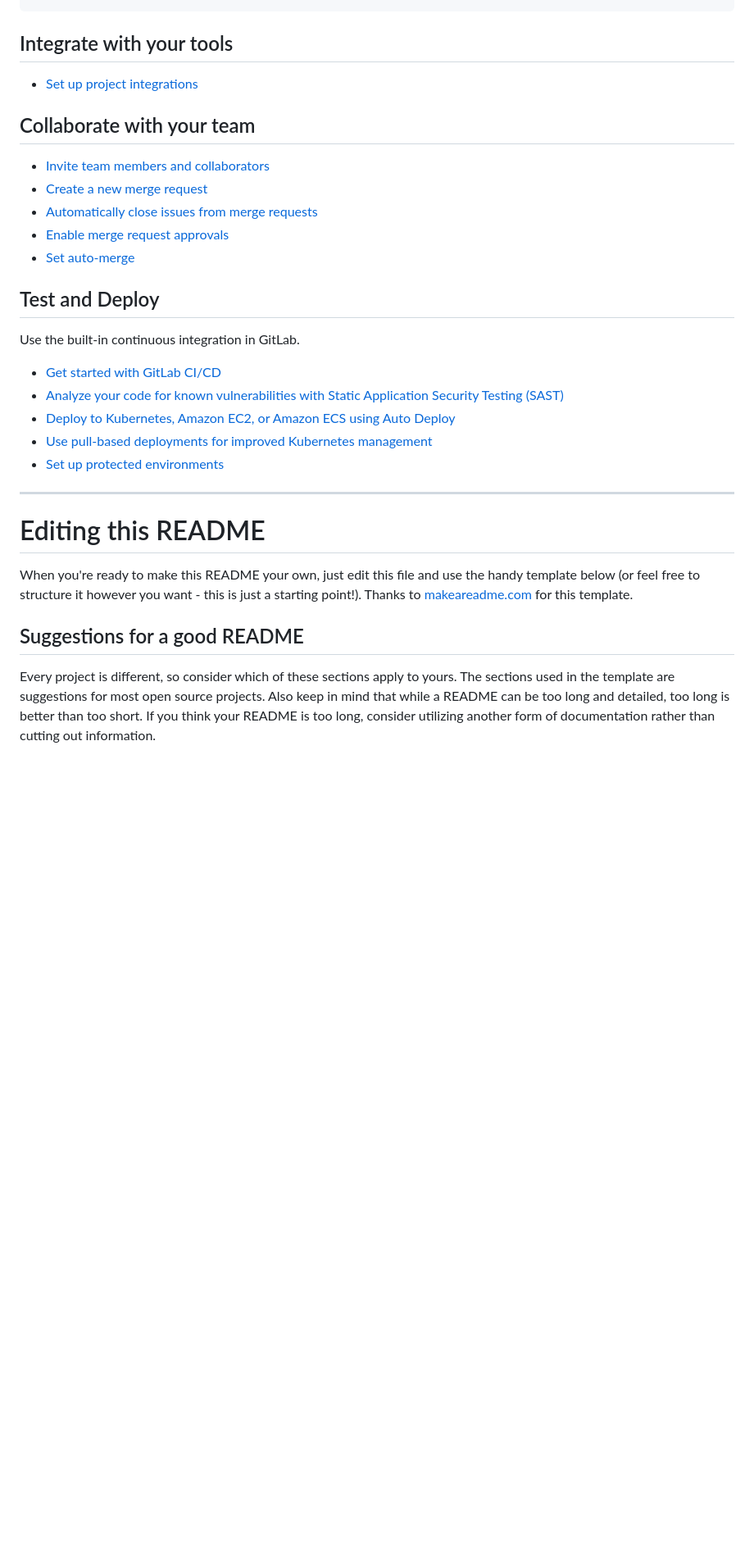
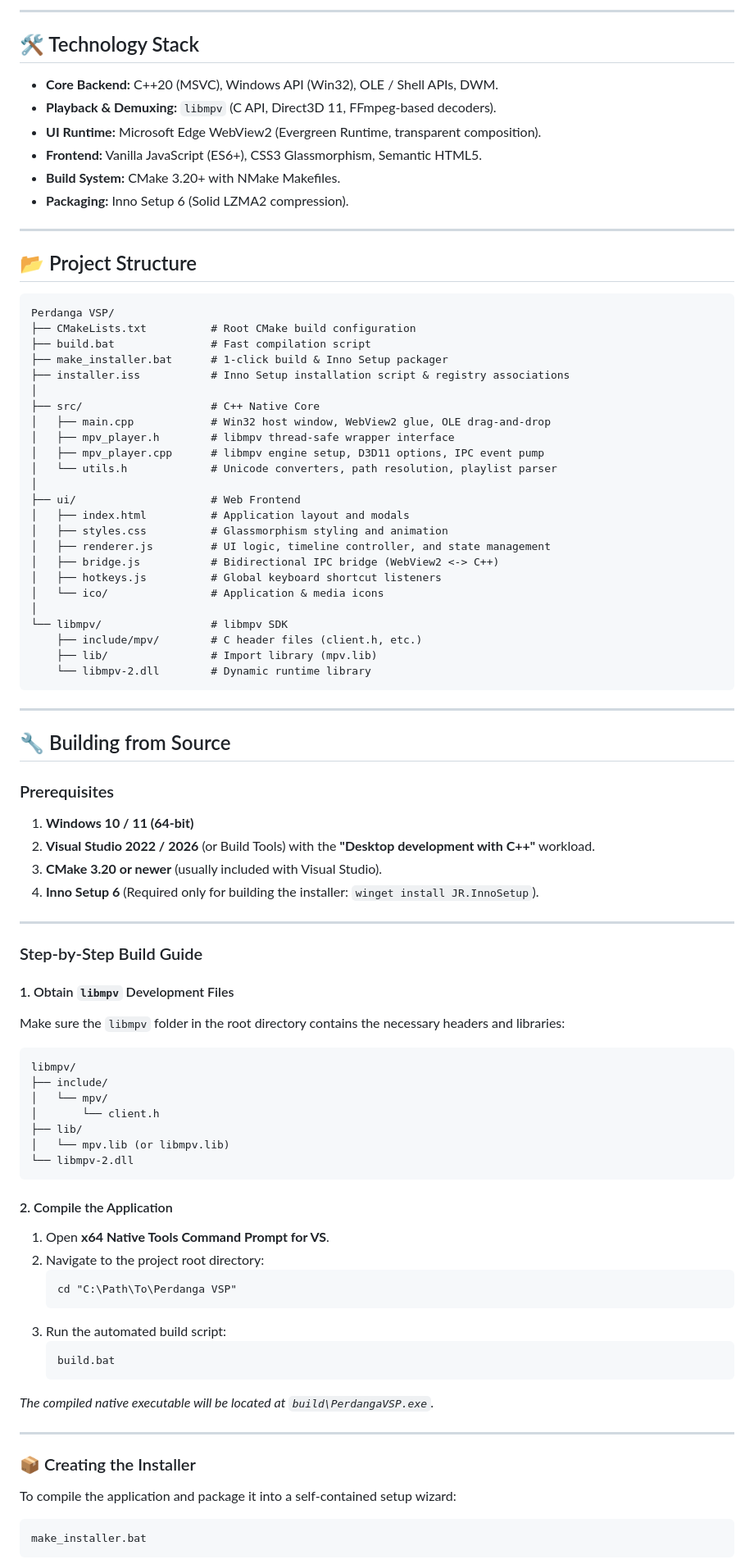
Before and after one commit to PerdangaSoftware/Perdanga-VSP, a Markdown page: README.md, the part around one of its changes. Shown at 82% size. Drawn GitHub-style; blank space fills up the shorter version.

````diff
--- a/README.md
+++ b/README.md
@@ -21,34 +92,91 @@ git push -uf origin main
+---
+
+## 🛠️ Technology Stack
+
+- **Core Backend:** C++20 (MSVC), Windows API (Win32), OLE / Shell APIs, DWM.
+- **Playback & Demuxing:** `libmpv` (C API, Direct3D 11, FFmpeg-based decoders).
+- **UI Runtime:** Microsoft Edge WebView2 (Evergreen Runtime, transparent composition).
+- **Frontend:** Vanilla JavaScript (ES6+), CSS3 Glassmorphism, Semantic HTML5.
+- **Build System:** CMake 3.20+ with NMake Makefiles.
+- **Packaging:** Inno Setup 6 (Solid LZMA2 compression).
+
+---
+
+## 📂 Project Structure
+
+```text
+Perdanga VSP/
+├── CMakeLists.txt          # Root CMake build configuration
+├── build.bat               # Fast compilation script
+├── make_installer.bat      # 1-click build & Inno Setup packager
+├── installer.iss           # Inno Setup installation script & registry associations
+│
+├── src/                    # C++ Native Core
+│   ├── main.cpp            # Win32 host window, WebView2 glue, OLE drag-and-drop
+│   ├── mpv_player.h        # libmpv thread-safe wrapper interface
+│   ├── mpv_player.cpp      # libmpv engine setup, D3D11 options, IPC event pump
+│   └── utils.h             # Unicode converters, path resolution, playlist parser
+│
+├── ui/                     # Web Frontend
+│   ├── index.html          # Application layout and modals
+│   ├── styles.css          # Glassmorphism styling and animation
+│   ├── renderer.js         # UI logic, timeline controller, and state management
+│   ├── bridge.js           # Bidirectional IPC bridge (WebView2 <-> C++)
+│   ├── hotkeys.js          # Global keyboard shortcut listeners
+│   └── ico/                # Application & media icons
+│
+└── libmpv/                 # libmpv SDK
+    ├── include/mpv/        # C header files (client.h, etc.)
+    ├── lib/                # Import library (mpv.lib)
+    └── libmpv-2.dll        # Dynamic runtime library
 ```
 
-## Integrate with your tools
+---
 
-* [Set up project integrations](https://gitlab.com/perdanga/perdanga-vsp/-/settings/integrations)
+## 🔧 Building from Source
 
-## Collaborate with your team
+### Prerequisites
 
-* [Invite team members and collaborators](https://docs.gitlab.com/user/project/members/)
-* [Create a new merge request](https://docs.gitlab.com/user/project/merge_requests/creating_merge_requests/)
-* [Automatically close issues from merge requests](https://docs.gitlab.com/user/project/issues/managing_issues/#closing-issues-automatically)
-* [Enable merge request approvals](https://docs.gitlab.com/user/project/merge_requests/approvals/)
-* [Set auto-merge](https://docs.gitlab.com/user/project/merge_requests/auto_merge/)
+1. **Windows 10 / 11 (64-bit)**
+2. **Visual Studio 2022 / 2026** (or Build Tools) with the **"Desktop development with C++"** workload.
+3. **CMake 3.20 or newer** (usually included with Visual Studio).
+4. **Inno Setup 6** (Required only for building the installer: `winget install JR.InnoSetup`).
 
-## Test and Deploy
+---
 
-Use the built-in continuous integration in GitLab.
+### Step-by-Step Build Guide
 
-* [Get started with GitLab CI/CD](https://docs.gitlab.com/ci/quick_start/)
-* [Analyze your code for known vulnerabilities with Static Application Security Testing (SAST)](https://docs.gitlab.com/user/application_security/sast/)
-* [Deploy to Kubernetes, Amazon EC2, or Amazon ECS using Auto Deploy](https://docs.gitlab.com/topics/autodevops/requirements/)
-* [Use pull-based deployments for improved Kubernetes management](https://docs.gitlab.com/user/clusters/agent/)
-* [Set up protected environments](https://docs.gitlab.com/ci/environments/protected_environments/)
+#### 1. Obtain `libmpv` Development Files
+Make sure the `libmpv` folder in the root directory contains the necessary headers and libraries:
+```text
+libmpv/
+├── include/
+│   └── mpv/
+│       └── client.h
+├── lib/
+│   └── mpv.lib (or libmpv.lib)
+└── libmpv-2.dll
+```
 
-***
+#### 2. Compile the Application
+1. Open **x64 Native Tools Command Prompt for VS**.
+2. Navigate to the project root directory:
+   ```cmd
+   cd "C:\Path\To\Perdanga VSP"
+   ```
+3. Run the automated build script:
+   ```cmd
+   build.bat
+   ```
+*The compiled native executable will be located at `build\PerdangaVSP.exe`.*
 
-# Editing this README
+---
 
-When you're ready to make this README your own, just edit this file and use the handy template below (or feel free to structure it however you want - this is just a starting point!). Thanks to [makeareadme.com](https://www.makeareadme.com/) for this template.
+### 📦 Creating the Installer
 
-## Suggestions for a good README
+To compile the application and package it into a self-contained setup wizard:
 
-Every project is different, so consider which of these sections apply to yours. The sections used in the template are suggestions for most open source projects. Also keep in mind that while a README can be too long and detailed, too long is better than too short. If you think your README is too long, consider utilizing another form of documentation rather than cutting out information.
+```cmd
+make_installer.bat
+```
 
````
Also changed, not shown: other parts of README.md (+95 -47 lines).
